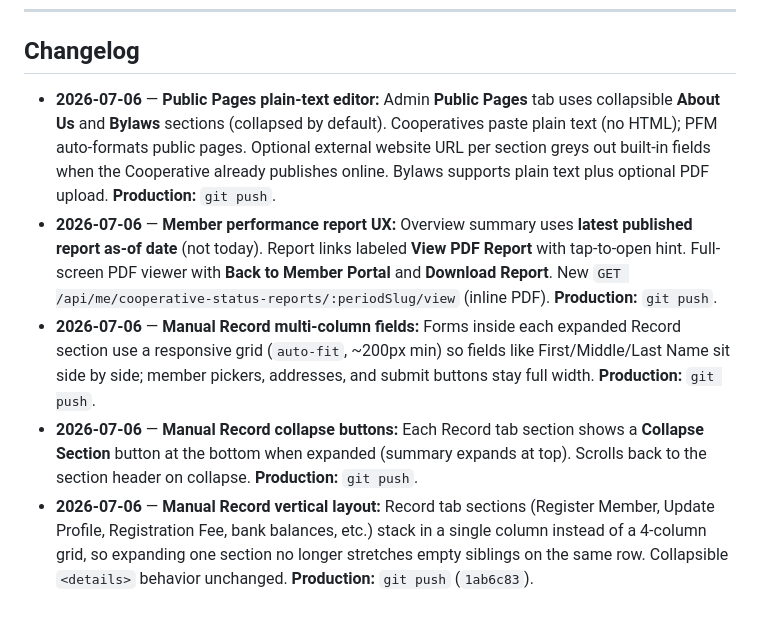
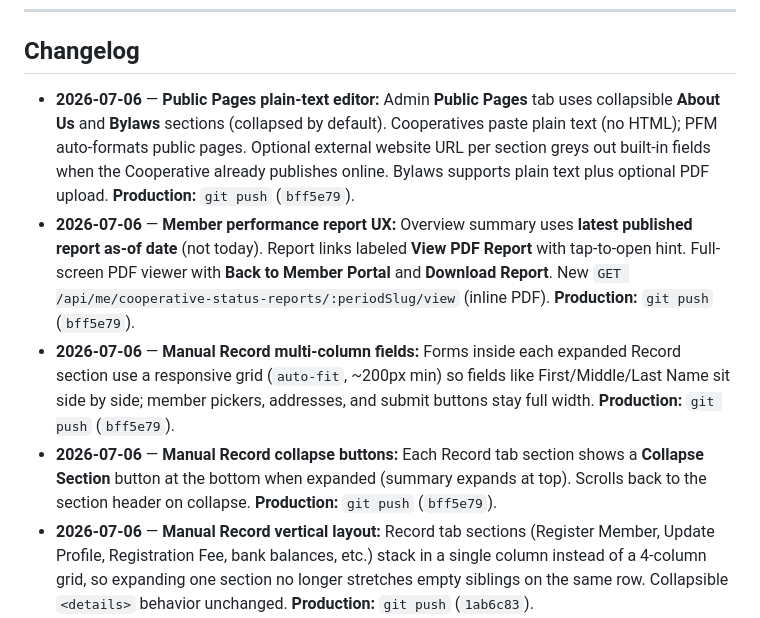
Before and after one commit to ydar996/peer-finance-manager, a Markdown page: AGENT_HANDOVER.md, the part around the change. Rendered like a GitHub page.

Commit message:
Sync handover changelog with bff5e79 deploy commit.
Co-authored-by: Cursor <cursoragent@cursor.com>

```diff
--- a/AGENT_HANDOVER.md
+++ b/AGENT_HANDOVER.md
@@ -107,10 +107,10 @@ When the user asks for a message to send **FlexxForms engineers** (or any FlexxF
 
 ## Changelog
 
-- **2026-07-06** — **Public Pages plain-text editor:** Admin **Public Pages** tab uses collapsible **About Us** and **Bylaws** sections (collapsed by default). Cooperatives paste plain text (no HTML); PFM auto-formats public pages. Optional external website URL per section greys out built-in fields when the Cooperative already publishes online. Bylaws supports plain text plus optional PDF upload. **Production:** `git push`.
-- **2026-07-06** — **Member performance report UX:** Overview summary uses **latest published report as-of date** (not today). Report links labeled **View PDF Report** with tap-to-open hint. Full-screen PDF viewer with **Back to Member Portal** and **Download Report**. New `GET /api/me/cooperative-status-reports/:periodSlug/view` (inline PDF). **Production:** `git push`.
-- **2026-07-06** — **Manual Record multi-column fields:** Forms inside each expanded Record section use a responsive grid (`auto-fit`, ~200px min) so fields like First/Middle/Last Name sit side by side; member pickers, addresses, and submit buttons stay full width. **Production:** `git push`.
-- **2026-07-06** — **Manual Record collapse buttons:** Each Record tab section shows a **Collapse Section** button at the bottom when expanded (summary expands at top). Scrolls back to the section header on collapse. **Production:** `git push`.
+- **2026-07-06** — **Public Pages plain-text editor:** Admin **Public Pages** tab uses collapsible **About Us** and **Bylaws** sections (collapsed by default). Cooperatives paste plain text (no HTML); PFM auto-formats public pages. Optional external website URL per section greys out built-in fields when the Cooperative already publishes online. Bylaws supports plain text plus optional PDF upload. **Production:** `git push` (`bff5e79`).
+- **2026-07-06** — **Member performance report UX:** Overview summary uses **latest published report as-of date** (not today). Report links labeled **View PDF Report** with tap-to-open hint. Full-screen PDF viewer with **Back to Member Portal** and **Download Report**. New `GET /api/me/cooperative-status-reports/:periodSlug/view` (inline PDF). **Production:** `git push` (`bff5e79`).
+- **2026-07-06** — **Manual Record multi-column fields:** Forms inside each expanded Record section use a responsive grid (`auto-fit`, ~200px min) so fields like First/Middle/Last Name sit side by side; member pickers, addresses, and submit buttons stay full width. **Production:** `git push` (`bff5e79`).
+- **2026-07-06** — **Manual Record collapse buttons:** Each Record tab section shows a **Collapse Section** button at the bottom when expanded (summary expands at top). Scrolls back to the section header on collapse. **Production:** `git push` (`bff5e79`).
 - **2026-07-06** — **Manual Record vertical layout:** Record tab sections (Register Member, Update Profile, Registration Fee, bank balances, etc.) stack in a single column instead of a 4-column grid, so expanding one section no longer stretches empty siblings on the same row. Collapsible `<details>` behavior unchanged. **Production:** `git push` (`1ab6c83`).
 - **2026-07-06** — **FlexxForms `answers[]` parser (partner fix):** FlexxForms now ships labeled `answers[]` on `form.submitted` webhooks and via `GET /api/integrations/forms/{formId}/submissions/{submissionId}`. PFM parses applicant vs next-of-kin by **lowest/second `fieldIndex` on name rows** (not generic `firstName`/`lastName` scan). Reprocess fetches full submission when stored webhook lacks `answers[]`. Legacy label walk remains as fallback. **Production:** `git push` (`e18710e`).
 - **2026-07-06** — **FlexxForms sparse webhook guard:** Post-deploy retest confirmed webhook has no labeled answers and integrations API fetch failed; PFM wrongly imported Mia Testy from generic `firstName`/`lastName`. Reprocess/webhook now **refuse** to create or update profiles when payload is sparse and API fetch fails. Escalation to FlexxForms required for full answers in webhook or working GET submission API. **Production:** `git push`.
```
